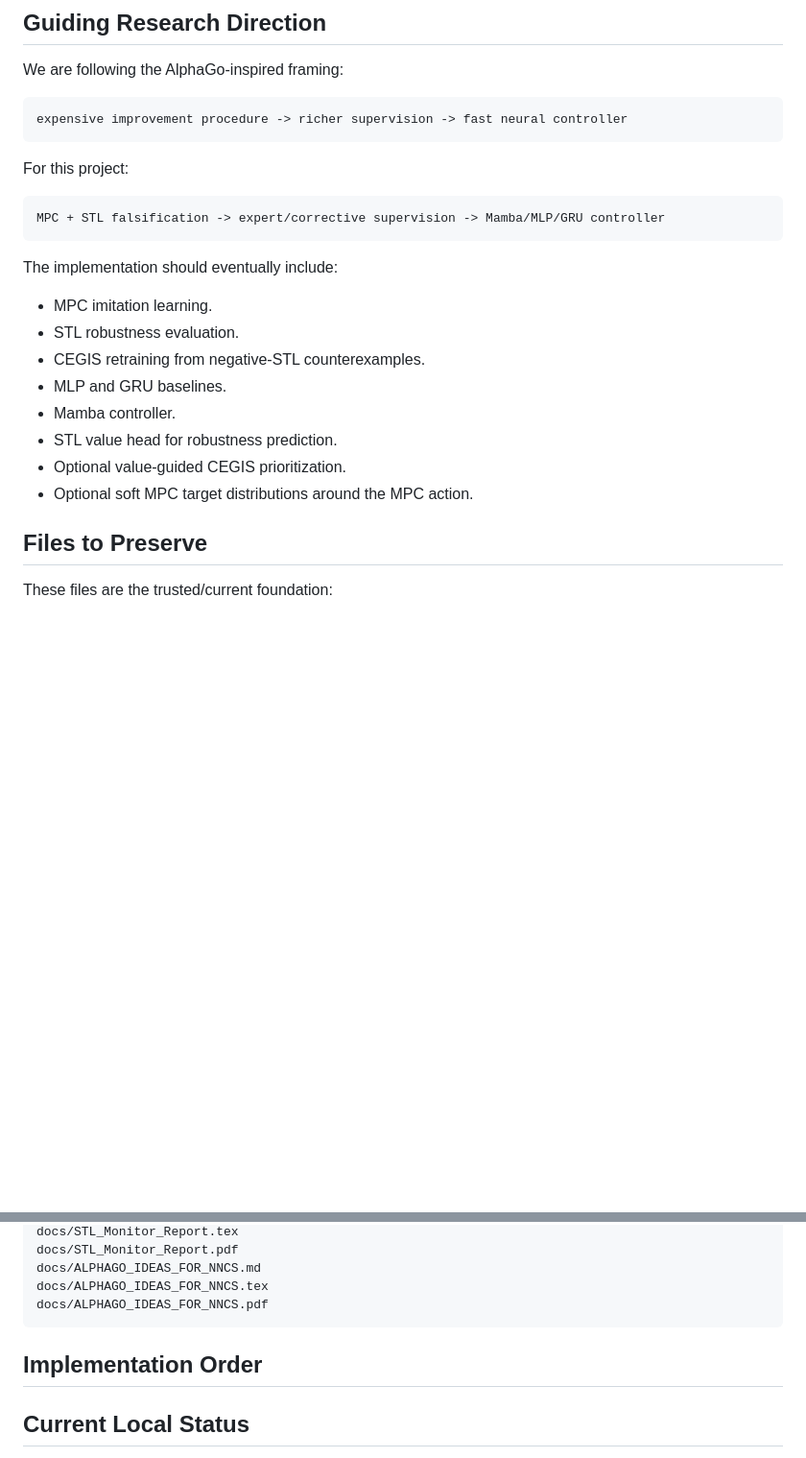
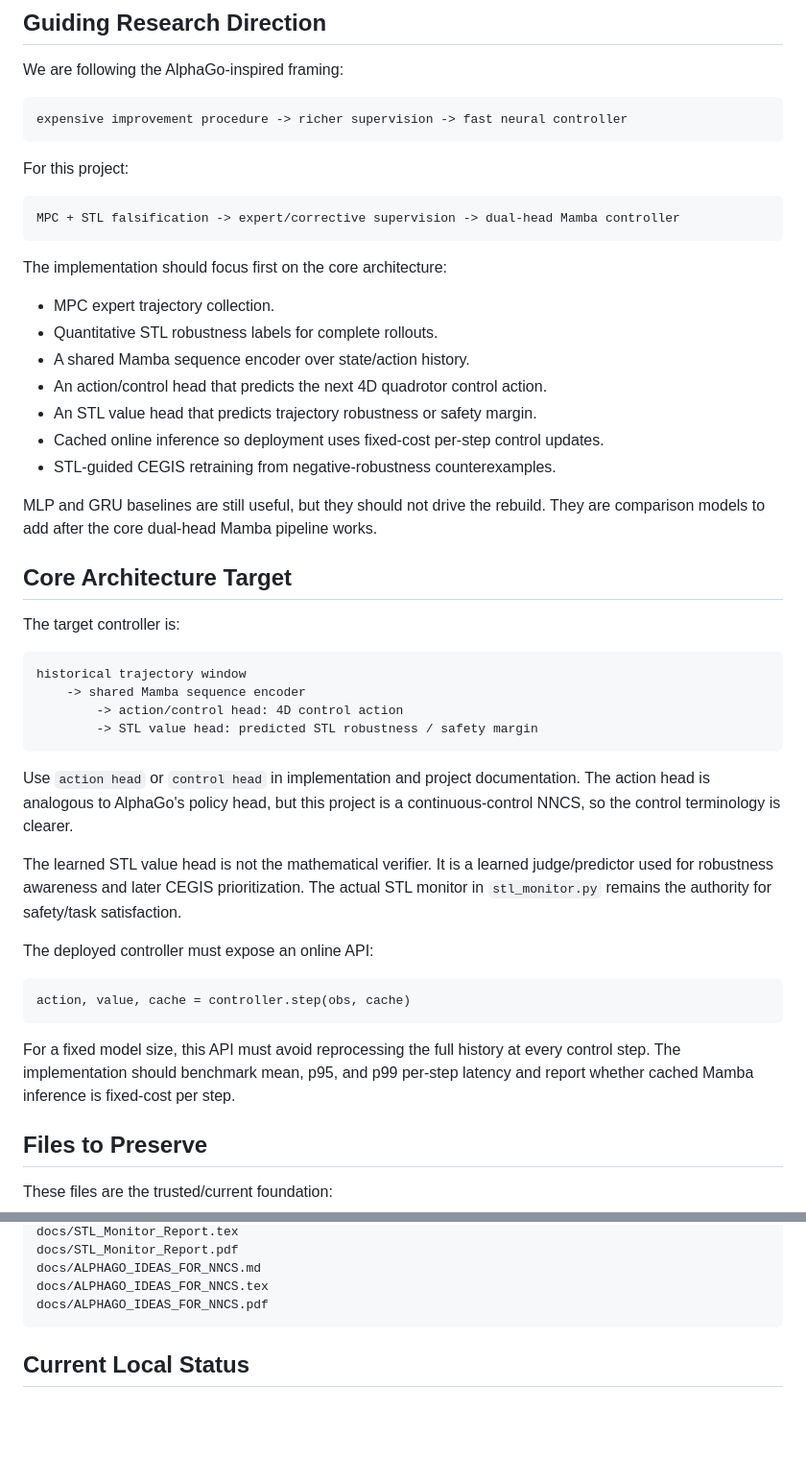
Before and after one commit to varun29-git/NNCS-Mamba, a Markdown page: NEXT_IMPLEMENTATION_PLAN.md, 2 parts joined by grey strips. Shown at 96% size. Drawn GitHub-style; blank space fills up the shorter version.

````diff
--- a/NEXT_IMPLEMENTATION_PLAN.md
+++ b/NEXT_IMPLEMENTATION_PLAN.md
@@ -25,19 +25,43 @@ expensive improvement procedure -> richer supervision -> fast neural controller
 For this project:
 
 ```text
-MPC + STL falsification -> expert/corrective supervision -> Mamba/MLP/GRU controller
+MPC + STL falsification -> expert/corrective supervision -> dual-head Mamba controller
 ```
 
-The implementation should eventually include:
+The implementation should focus first on the core architecture:
 
-- MPC imitation learning.
-- STL robustness evaluation.
-- CEGIS retraining from negative-STL counterexamples.
-- MLP and GRU baselines.
-- Mamba controller.
-- STL value head for robustness prediction.
-- Optional value-guided CEGIS prioritization.
-- Optional soft MPC target distributions around the MPC action.
+- MPC expert trajectory collection.
+- Quantitative STL robustness labels for complete rollouts.
+- A shared Mamba sequence encoder over state/action history.
+- An action/control head that predicts the next 4D quadrotor control action.
+- An STL value head that predicts trajectory robustness or safety margin.
+- Cached online inference so deployment uses fixed-cost per-step control updates.
+- STL-guided CEGIS retraining from negative-robustness counterexamples.
+
+MLP and GRU baselines are still useful, but they should not drive the rebuild. They are comparison models to add after the core dual-head Mamba pipeline works.
+
+## Core Architecture Target
+
+The target controller is:
+
+```text
+historical trajectory window
+    -> shared Mamba sequence encoder
+        -> action/control head: 4D control action
+        -> STL value head: predicted STL robustness / safety margin
+```
+
+Use `action head` or `control head` in implementation and project documentation. The action head is analogous to AlphaGo's policy head, but this project is a continuous-control NNCS, so the control terminology is clearer.
+
+The learned STL value head is not the mathematical verifier. It is a learned judge/predictor used for robustness awareness and later CEGIS prioritization. The actual STL monitor in `stl_monitor.py` remains the authority for safety/task satisfaction.
+
+The deployed controller must expose an online API:
+
+```text
+action, value, cache = controller.step(obs, cache)
+```
+
+For a fixed model size, this API must avoid reprocessing the full history at every control step. The implementation should benchmark mean, p95, and p99 per-step latency and report whether cached Mamba inference is fixed-cost per step.
 
 ## Files to Preserve
 
@@ -59,8 +83,6 @@ docs/ALPHAGO_IDEAS_FOR_NNCS.md
 docs/ALPHAGO_IDEAS_FOR_NNCS.tex
 docs/ALPHAGO_IDEAS_FOR_NNCS.pdf
 ```
-
-## Implementation Order
 
 ## Current Local Status
 
````
